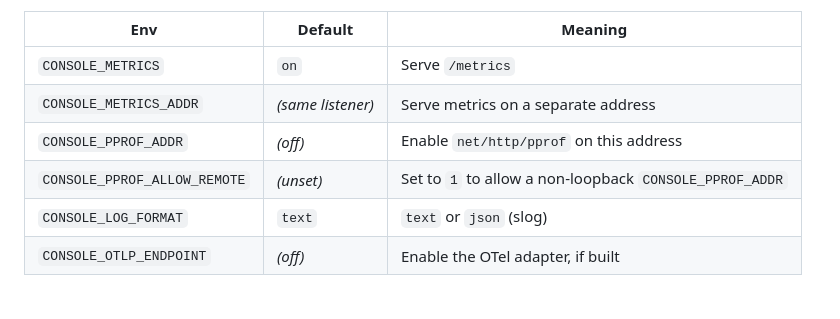
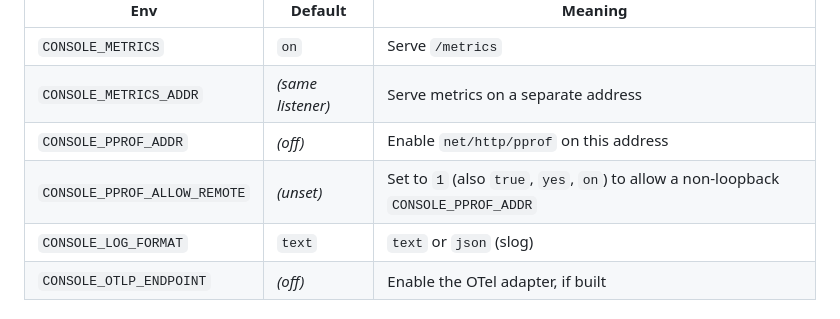
Before and after one commit to MooseQuest/console, a Markdown page: docs/design/apm.md, the part around the change. Drawn GitHub-style.

Commit message:
docs: list all accepted CONSOLE_PPROF_ALLOW_REMOTE values

```diff
--- a/docs/design/apm.md
+++ b/docs/design/apm.md
@@ -81,7 +81,7 @@ component IDs are **not** used as metric labels.
 | `CONSOLE_METRICS` | `on` | Serve `/metrics` |
 | `CONSOLE_METRICS_ADDR` | *(same listener)* | Serve metrics on a separate address |
 | `CONSOLE_PPROF_ADDR` | *(off)* | Enable `net/http/pprof` on this address |
-| `CONSOLE_PPROF_ALLOW_REMOTE` | *(unset)* | Set to `1` to allow a non-loopback `CONSOLE_PPROF_ADDR` |
+| `CONSOLE_PPROF_ALLOW_REMOTE` | *(unset)* | Set to `1` (also `true`, `yes`, `on`) to allow a non-loopback `CONSOLE_PPROF_ADDR` |
 | `CONSOLE_LOG_FORMAT` | `text` | `text` or `json` (slog) |
 | `CONSOLE_OTLP_ENDPOINT` | *(off)* | Enable the OTel adapter, if built |
 
```
Also changed, not shown: docs/security/runtime-hardening.md (+1 -1 lines).
